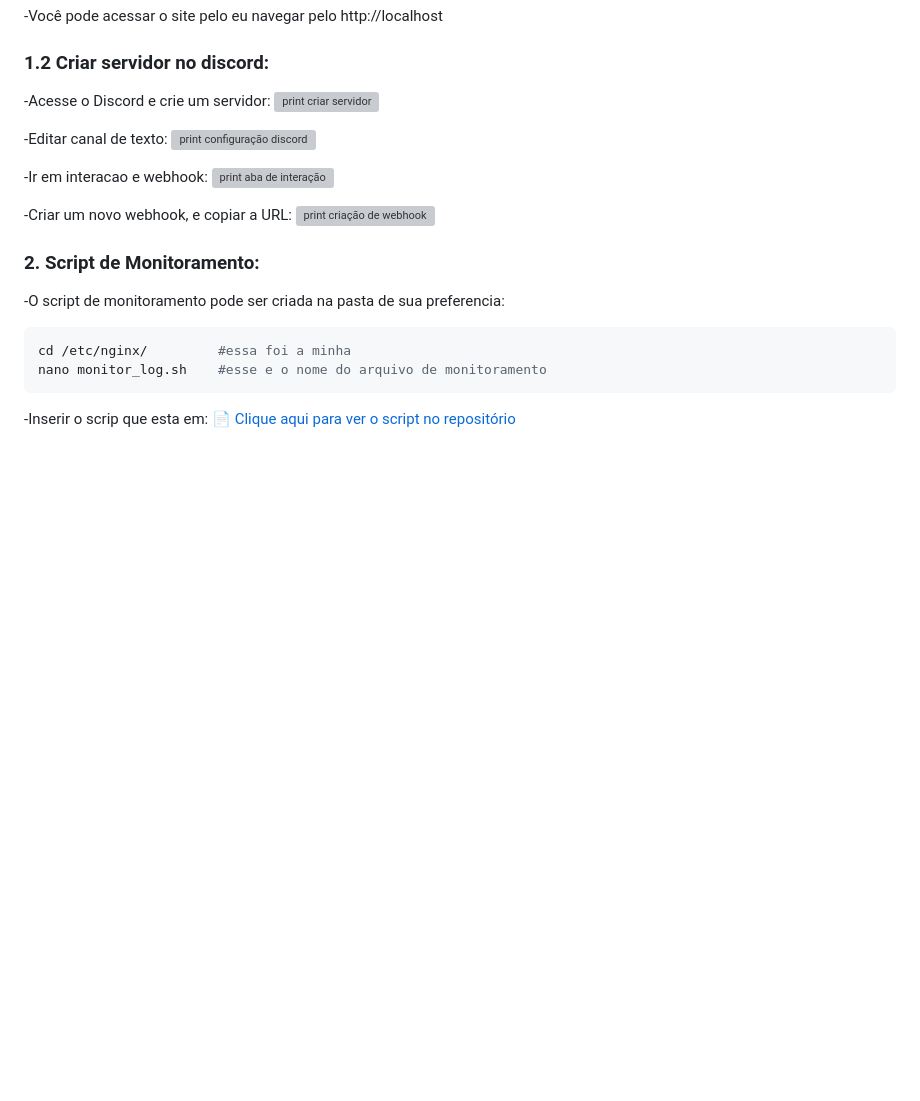
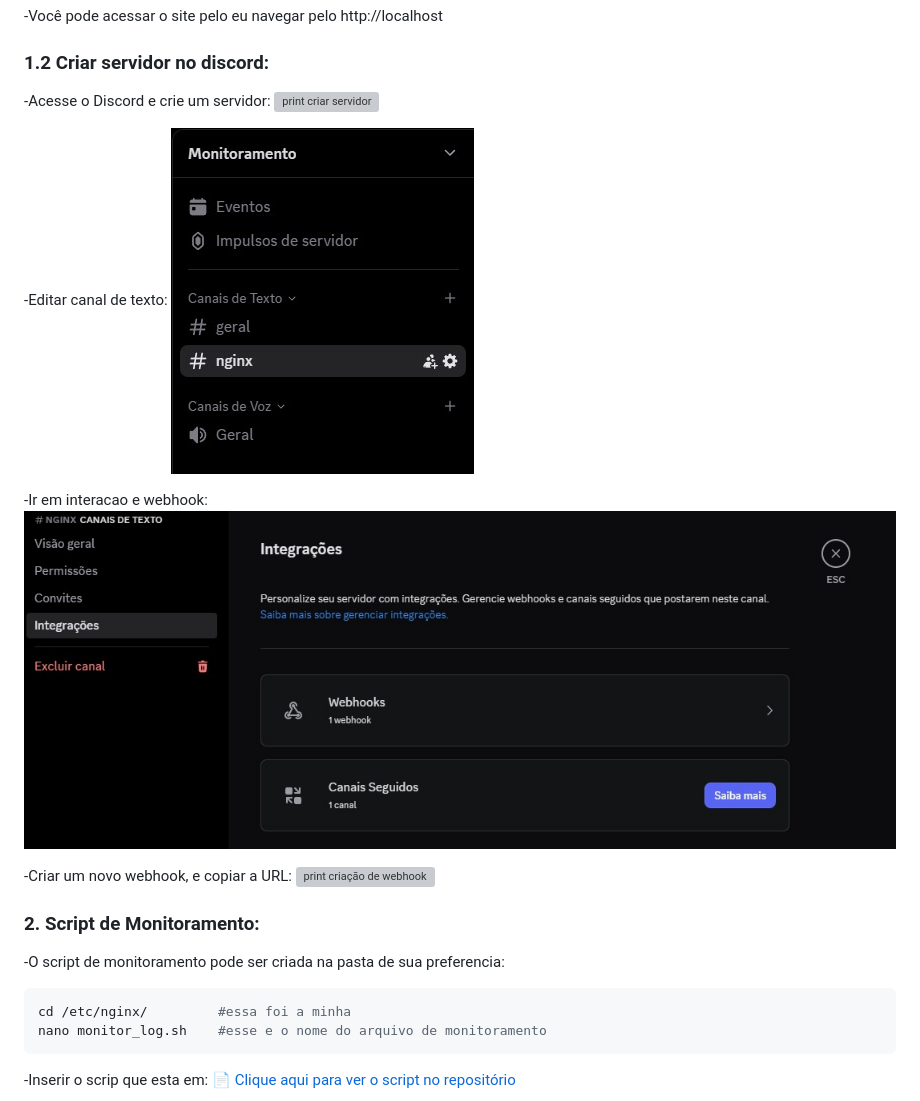
Before and after one commit to ana-bia07/Projeto-Service-Nginx, a Markdown page: README.md, the part around the change printed below. Drawn GitHub-style; blank space fills up the shorter version; grey boxes are pictures that could not be loaded.

```diff
--- a/README.md
+++ b/README.md
@@ -48,8 +48,8 @@ nano index.html
 
 -Editar canal de texto:
-![print configuração discord](imagens/configuracao-do-canal.png)
+![print configuração discord](imagens/configuracao-do-canal.jpg)
 
 -Ir em interacao e webhook:
-![print aba de interação](imagens/interacao.png)
+![print aba de interação](imagens/interacao.jpg)
 
 -Criar um novo webhook, e copiar a URL:
```
Also changed, not shown: other parts of README.md (+2 -2 lines).
